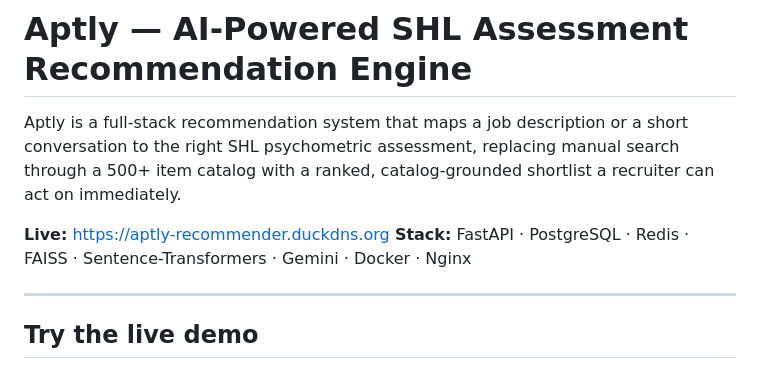
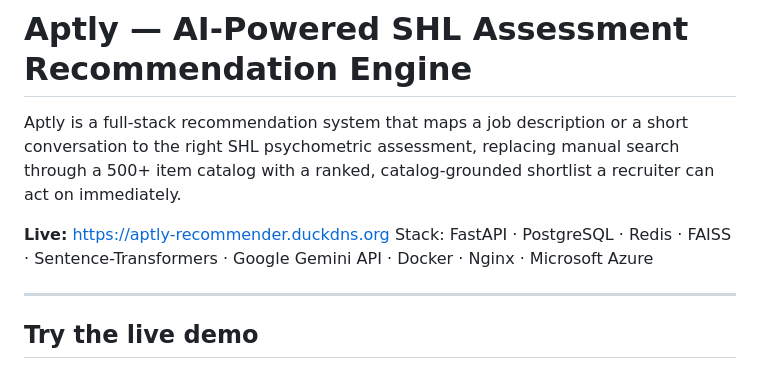
Before and after one commit to Ritidube/Aptly-AI-Powered-Assessment-Search-from-Job-Descriptions-, a Markdown page: README.md, the part around the change. GitHub-like rendering.

```diff
--- a/README.md
+++ b/README.md
@@ -3,7 +3,7 @@
 Aptly is a full-stack recommendation system that maps a job description or a short conversation to the right SHL psychometric assessment, replacing manual search through a 500+ item catalog with a ranked, catalog-grounded shortlist a recruiter can act on immediately.
 
 **Live:** https://aptly-recommender.duckdns.org
-**Stack:** FastAPI · PostgreSQL · Redis · FAISS · Sentence-Transformers · Gemini · Docker · Nginx
+Stack: FastAPI · PostgreSQL · Redis · FAISS · Sentence-Transformers · Google Gemini API · Docker · Nginx · Microsoft Azure
 
 ---
 ## Try the live demo
```
